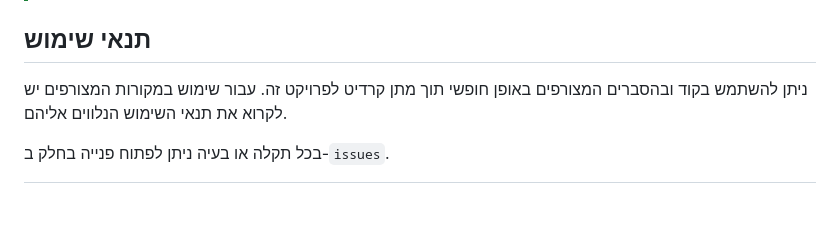
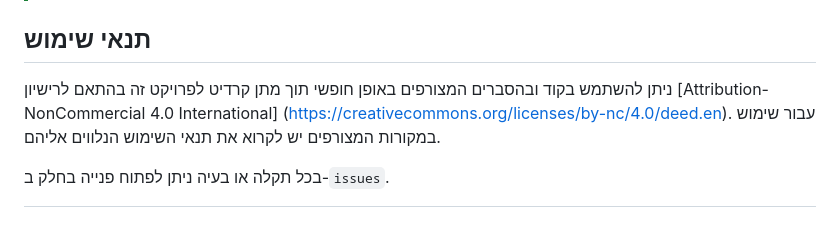
Before and after one commit to DanielL100/HebrewCalendar, a Markdown page: README.md, the part around the change. GitHub-like rendering.

```diff
--- a/README.md
+++ b/README.md
@@ -932,7 +932,7 @@ localStorage["hebrewYear"] = hebrewYear;
 
 ## תנאי שימוש
 
-ניתן להשתמש בקוד ובהסברים המצורפים באופן חופשי תוך מתן קרדיט לפרויקט זה. עבור שימוש במקורות המצורפים יש לקרוא את תנאי השימוש הנלווים אליהם.
+ניתן להשתמש בקוד ובהסברים המצורפים באופן חופשי תוך מתן קרדיט לפרויקט זה בהתאם לרישיון [Attribution-NonCommercial 4.0 International] (https://creativecommons.org/licenses/by-nc/4.0/deed.en). עבור שימוש במקורות המצורפים יש לקרוא את תנאי השימוש הנלווים אליהם.
 
 בכל תקלה או בעיה ניתן לפתוח פנייה בחלק ב-`issues`.
 
```
